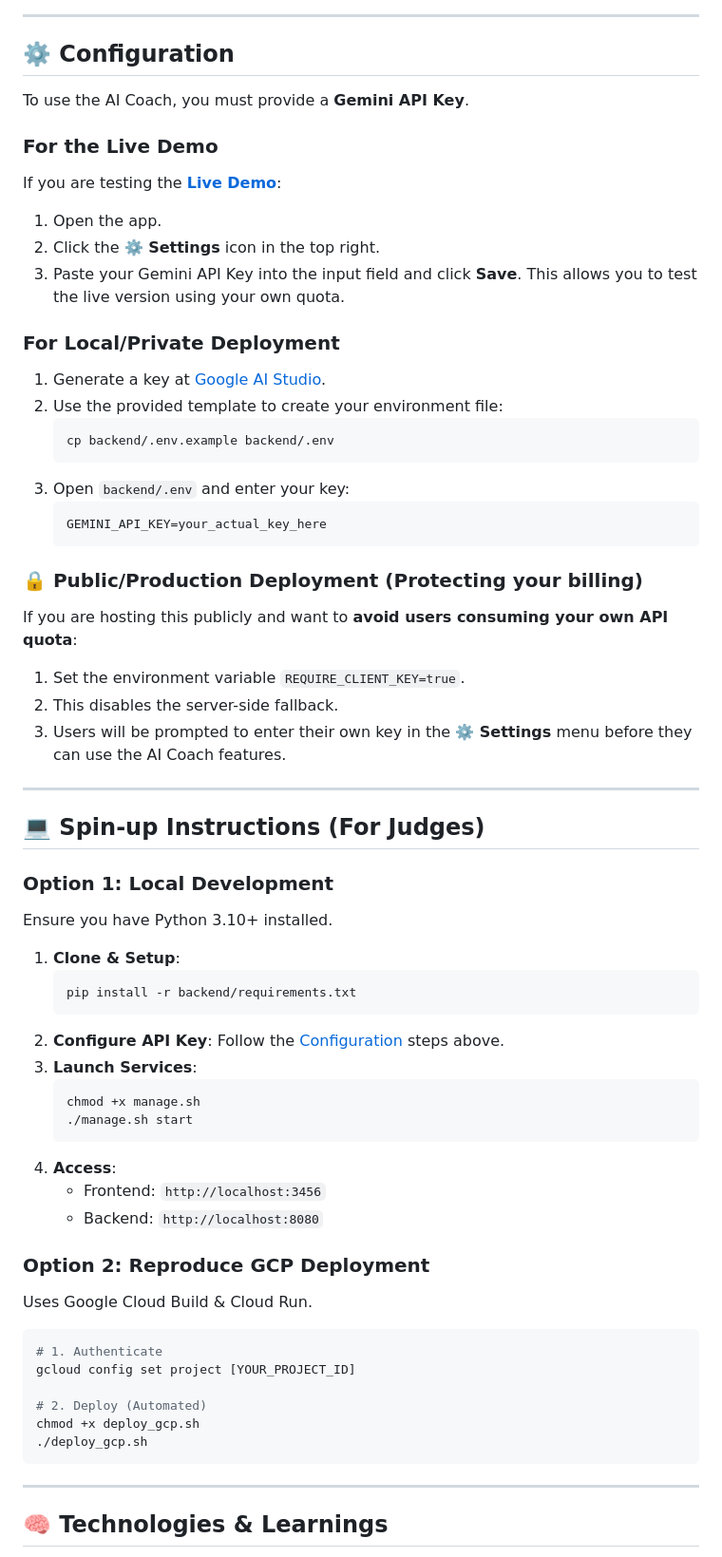
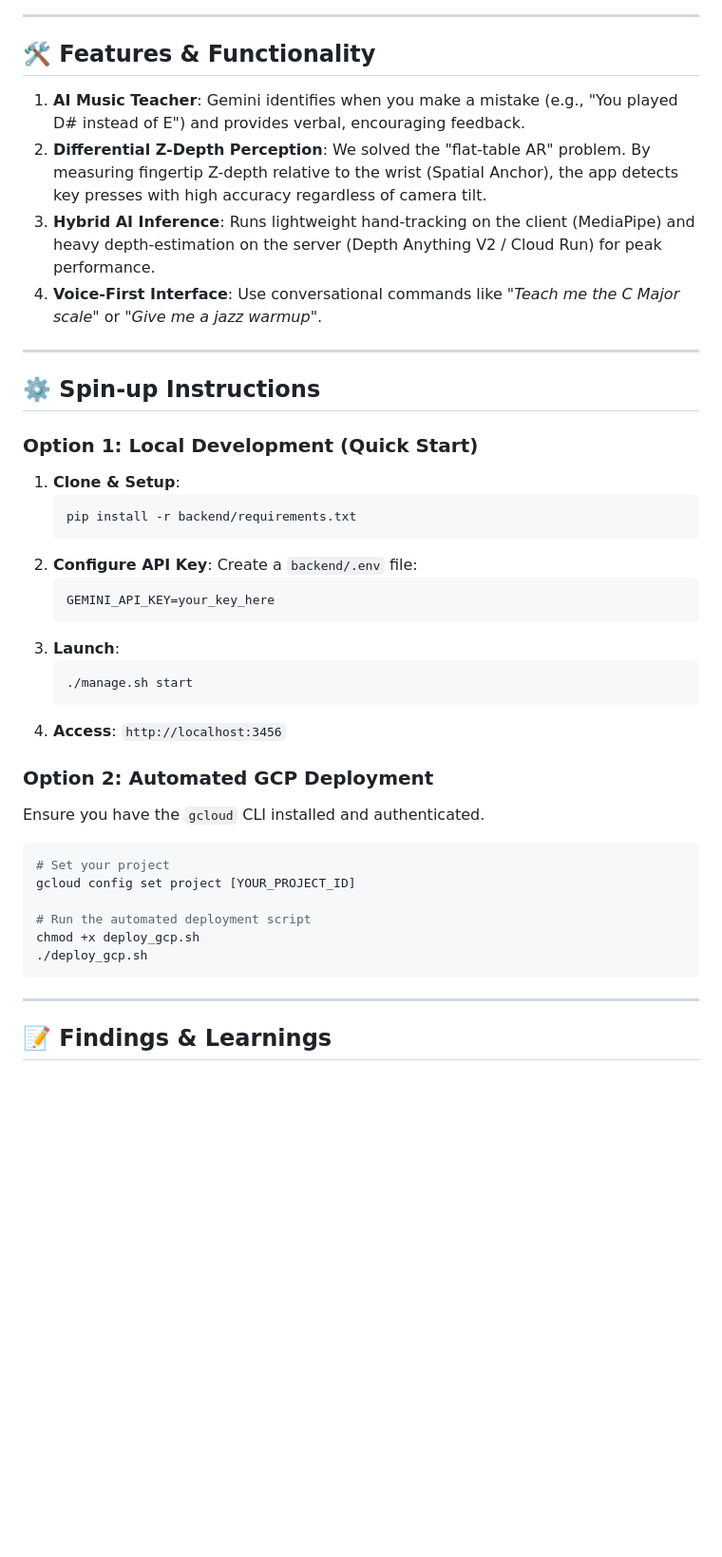
Before and after one commit to basty/virtualpianoagent_hackathon, a Markdown page: README.md, the part around one of its changes. Shown at 95% size. Drawn GitHub-style; blank space fills up the shorter version.

Commit message:
docs: final hackathon optimization for README.md

````diff
--- a/README.md
+++ b/README.md
@@ -30,68 +82,45 @@ virtualpianoagent/
 
 ---
 
-## ⚙️ Configuration
+## 🛠 Features & Functionality
 
-To use the AI Coach, you must provide a **Gemini API Key**.
-
-### For the Live Demo
-If you are testing the **[Live Demo](https://piano-coach-894751491089.us-central1.run.app)**:
-1. Open the app.
-2. Click the **⚙️ Settings** icon in the top right.
-3. Paste your Gemini API Key into the input field and click **Save**. This allows you to test the live version using your own quota.
-
-### For Local/Private Deployment
-1. Generate a key at [Google AI Studio](https://aistudio.google.com).
-2. Use the provided template to create your environment file:
-   ```bash
-   cp backend/.env.example backend/.env
-   ```
-3. Open `backend/.env` and enter your key:
-   ```env
-   GEMINI_API_KEY=your_actual_key_here
-   ```
-
-### 🔒 Public/Production Deployment (Protecting your billing)
-If you are hosting this publicly and want to **avoid users consuming your own API quota**:
-1. Set the environment variable `REQUIRE_CLIENT_KEY=true`.
-2. This disables the server-side fallback.
-3. Users will be prompted to enter their own key in the **⚙️ Settings** menu before they can use the AI Coach features.
+1.  **AI Music Teacher**: Gemini identifies when you make a mistake (e.g., "You played D# instead of E") and provides verbal, encouraging feedback.
+2.  **Differential Z-Depth Perception**: We solved the "flat-table AR" problem. By measuring fingertip Z-depth relative to the wrist (Spatial Anchor), the app detects key presses with high accuracy regardless of camera tilt.
+3.  **Hybrid AI Inference**: Runs lightweight hand-tracking on the client (MediaPipe) and heavy depth-estimation on the server (Depth Anything V2 / Cloud Run) for peak performance.
+4.  **Voice-First Interface**: Use conversational commands like *"Teach me the C Major scale"* or *"Give me a jazz warmup"*.
 
 ---
 
-## 💻 Spin-up Instructions (For Judges)
+## ⚙️ Spin-up Instructions
 
-### Option 1: Local Development
-Ensure you have Python 3.10+ installed.
-
+### Option 1: Local Development (Quick Start)
 1. **Clone & Setup**:
    ```bash
    pip install -r backend/requirements.txt
    ```
 2. **Configure API Key**:
-   Follow the [Configuration](#️-configuration) steps above.
-3. **Launch Services**:
+   Create a `backend/.env` file:
+   ```env
+   GEMINI_API_KEY=your_key_here
+   ```
+3. **Launch**:
    ```bash
-   chmod +x manage.sh
    ./manage.sh start
    ```
-4. **Access**:
-   - Frontend: `http://localhost:3456`
-   - Backend: `http://localhost:8080`
+4. **Access**: `http://localhost:3456`
 
-### Option 2: Reproduce GCP Deployment
-Uses Google Cloud Build & Cloud Run.
-
+### Option 2: Automated GCP Deployment
+Ensure you have the `gcloud` CLI installed and authenticated.
 ```bash
-# 1. Authenticate
+# Set your project
 gcloud config set project [YOUR_PROJECT_ID]
 
-# 2. Deploy (Automated)
+# Run the automated deployment script
 chmod +x deploy_gcp.sh
 ./deploy_gcp.sh
 ```
 
 ---
 
-## 🧠 Technologies & Learnings
+## 📝 Findings & Learnings
 
````
Also changed, not shown: other parts of README.md (+80 -33 lines).
